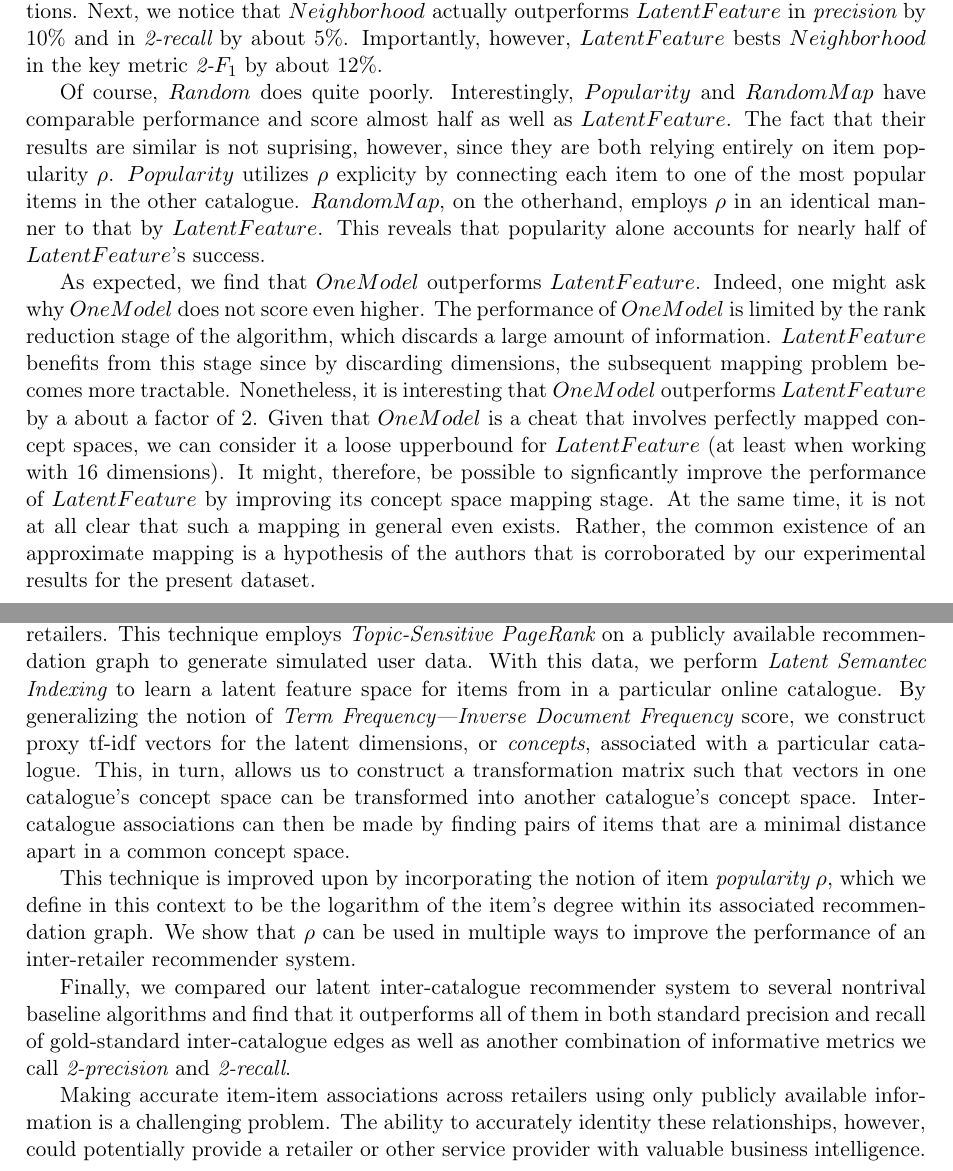
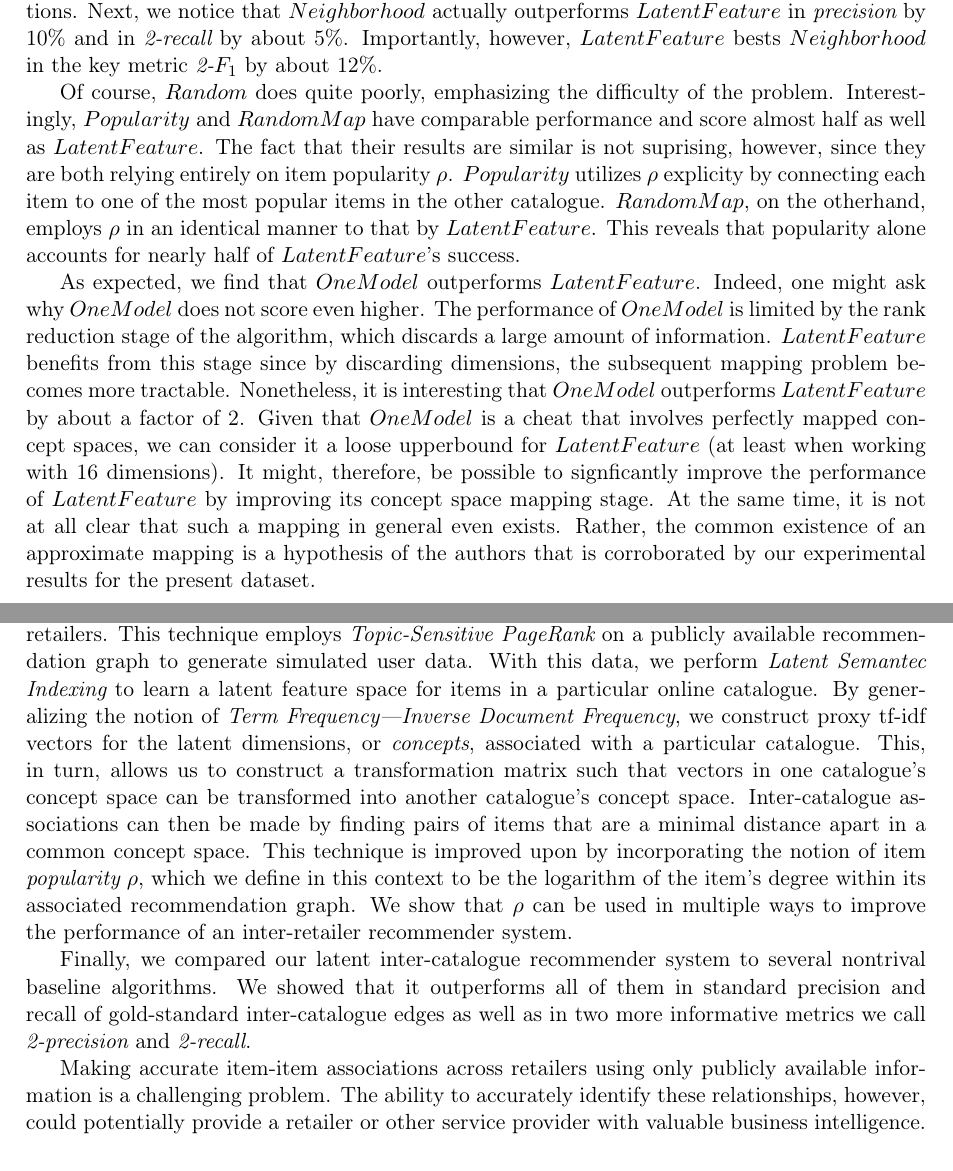
Before and after one commit to wchickering/cs399, a LaTeX document (paper2/paper.tex): two parts of pages 13 and 14 of 15, joined at a grey line, cut so that both start at the same text. Compiled offline with pdfLaTeX.

Commit message:
Final edits

```diff
--- a/paper2/paper.tex
+++ b/paper2/paper.tex
@@ -773,14 +773,15 @@ outperforms $LatentFeature$ in {\em precision} by 10\% and in {\em 2-recall} by
 about 5\%. Importantly, however, $LatentFeature$ bests $Neighborhood$ in the key
 metric {\em 2-}$F_1$ by about 12\%.
 
-Of course, $Random$ does quite poorly. Interestingly, $Popularity$ and
-$RandomMap$ have comparable performance and score almost half as well as
-$LatentFeature$. The fact that their results are similar is not suprising,
-however, since they are both relying entirely on item popularity $\rho$.
-$Popularity$ utilizes $\rho$ explicity by connecting each item to one of the
-most popular items in the other catalogue. $RandomMap$, on the otherhand,
-employs $\rho$ in an identical manner to that by $LatentFeature$. This reveals
-that popularity alone accounts for nearly half of $LatentFeature$'s success.
+Of course, $Random$ does quite poorly, emphasizing the difficulty of the
+problem. Interestingly, $Popularity$ and $RandomMap$ have comparable performance
+and score almost half as well as $LatentFeature$. The fact that their results
+are similar is not suprising, however, since they are both relying entirely on
+item popularity $\rho$.  $Popularity$ utilizes $\rho$ explicity by connecting
+each item to one of the most popular items in the other catalogue. $RandomMap$,
+on the otherhand, employs $\rho$ in an identical manner to that by
+$LatentFeature$. This reveals that popularity alone accounts for nearly half of
+$LatentFeature$'s success.
 
 
 \begin{table}
@@ -822,7 +823,7 @@ $OneModel$ is limited by the rank reduction stage of the algorithm, which
 discards a large amount of information. $LatentFeature$ benefits from this stage
 since by discarding dimensions, the subsequent mapping problem becomes more
 tractable. Nonetheless, it is interesting that $OneModel$ outperforms
-$LatentFeature$ by a about a factor of 2. Given that $OneModel$ is a cheat that
+$LatentFeature$ by about a factor of 2. Given that $OneModel$ is a cheat that
 involves perfectly mapped concept spaces, we can consider it a loose upperbound
 for $LatentFeature$ (at least when working with 16 dimensions). It might,
 therefore, be possible to signficantly improve the performance of
@@ -842,30 +843,27 @@ In this work, we introduced a novel technique for predicting item-item
 associations across retailers. This technique employs {\em Topic-Sensitive
 PageRank} on a publicly available recommendation graph to generate simulated
 user data. With this data, we perform {\em Latent Semantec Indexing} to learn a
-latent feature space for items from in a particular online catalogue. By
-generalizing the notion of {\em Term Frequency---Inverse Document Frequency}
-score, we construct proxy tf-idf vectors for the latent dimensions, or {\em
-concepts}, associated with a particular catalogue. This, in turn, allows us to
-construct a transformation matrix such that vectors in one catalogue's concept
-space can be transformed into another catalogue's concept space. Inter-catalogue
-associations can then be made by finding pairs of items that are a minimal
-distance apart in a common concept space.
-
-This technique is improved upon by incorporating the notion of item {\em
-popularity} $\rho$, which we define in this context to be the logarithm of the
-item's degree within its associated recommendation graph. We show that $\rho$
-can be used in multiple ways to improve the performance of an inter-retailer
-recommender system.
+latent feature space for items in a particular online catalogue. By generalizing
+the notion of {\em Term Frequency---Inverse Document Frequency}, we construct
+proxy tf-idf vectors for the latent dimensions, or {\em concepts}, associated
+with a particular catalogue. This, in turn, allows us to construct a
+transformation matrix such that vectors in one catalogue's concept space can be
+transformed into another catalogue's concept space. Inter-catalogue associations
+can then be made by finding pairs of items that are a minimal distance apart in
+a common concept space. This technique is improved upon by incorporating the
+notion of item {\em popularity} $\rho$, which we define in this context to be
+the logarithm of the item's degree within its associated recommendation graph.
+We show that $\rho$ can be used in multiple ways to improve the performance of
+an inter-retailer recommender system.
 
 Finally, we compared our latent inter-catalogue recommender system to several
-nontrival baseline algorithms and find that it outperforms all of them in both
+nontrival baseline algorithms. We showed that it outperforms all of them in
 standard precision and recall of gold-standard inter-catalogue edges as well as
-another combination of informative metrics we call {\em 2-precision} and {\em
-2-recall}.
+in two more informative metrics we call {\em 2-precision} and {\em 2-recall}.
 
 Making accurate item-item associations across retailers using only publicly
 available information is a challenging problem. The ability to accurately
-identity these relationships, however, could potentially provide a retailer or
+identify these relationships, however, could potentially provide a retailer or
 other service provider with valuable business intelligence.
 
 \begin{thebibliography}{9}
```
